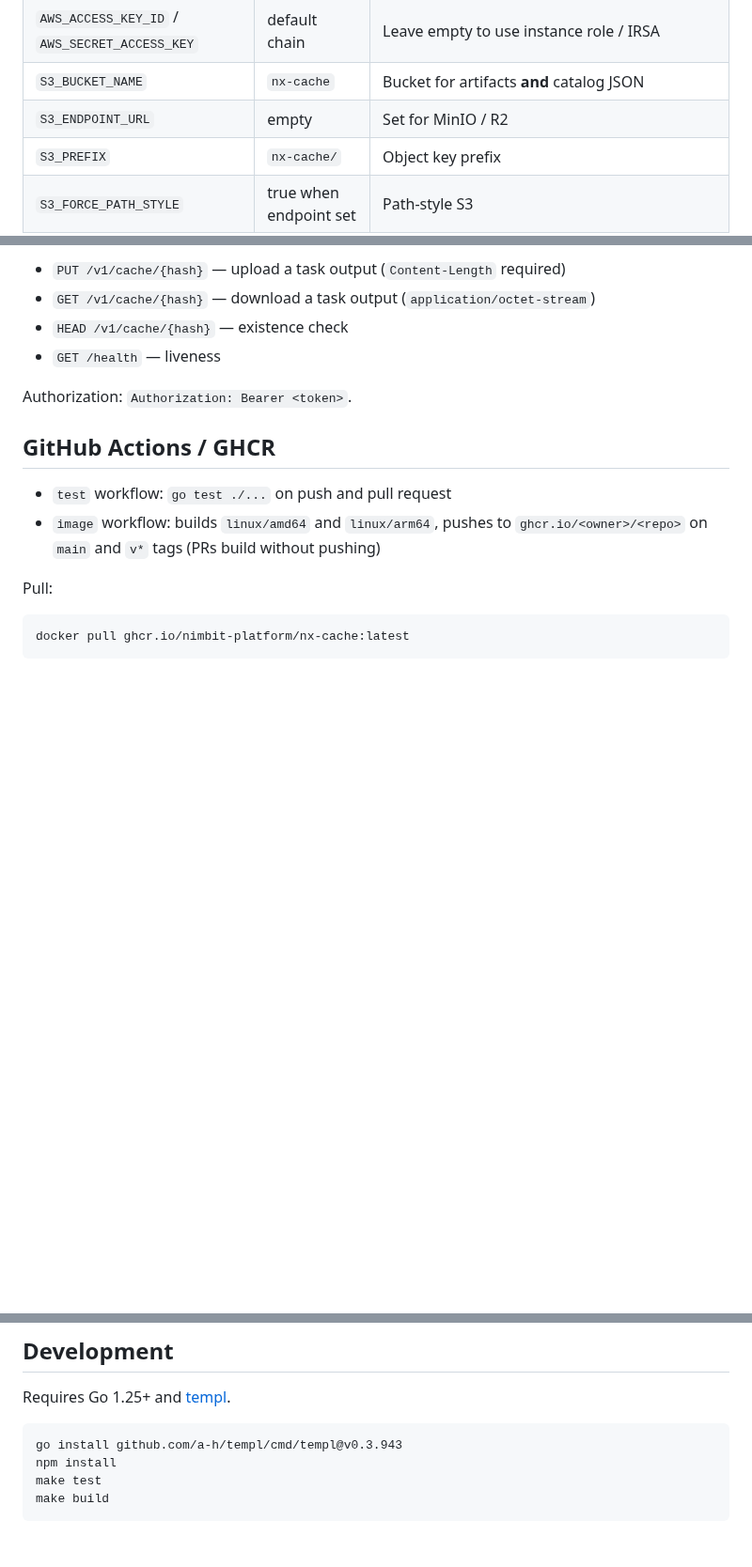
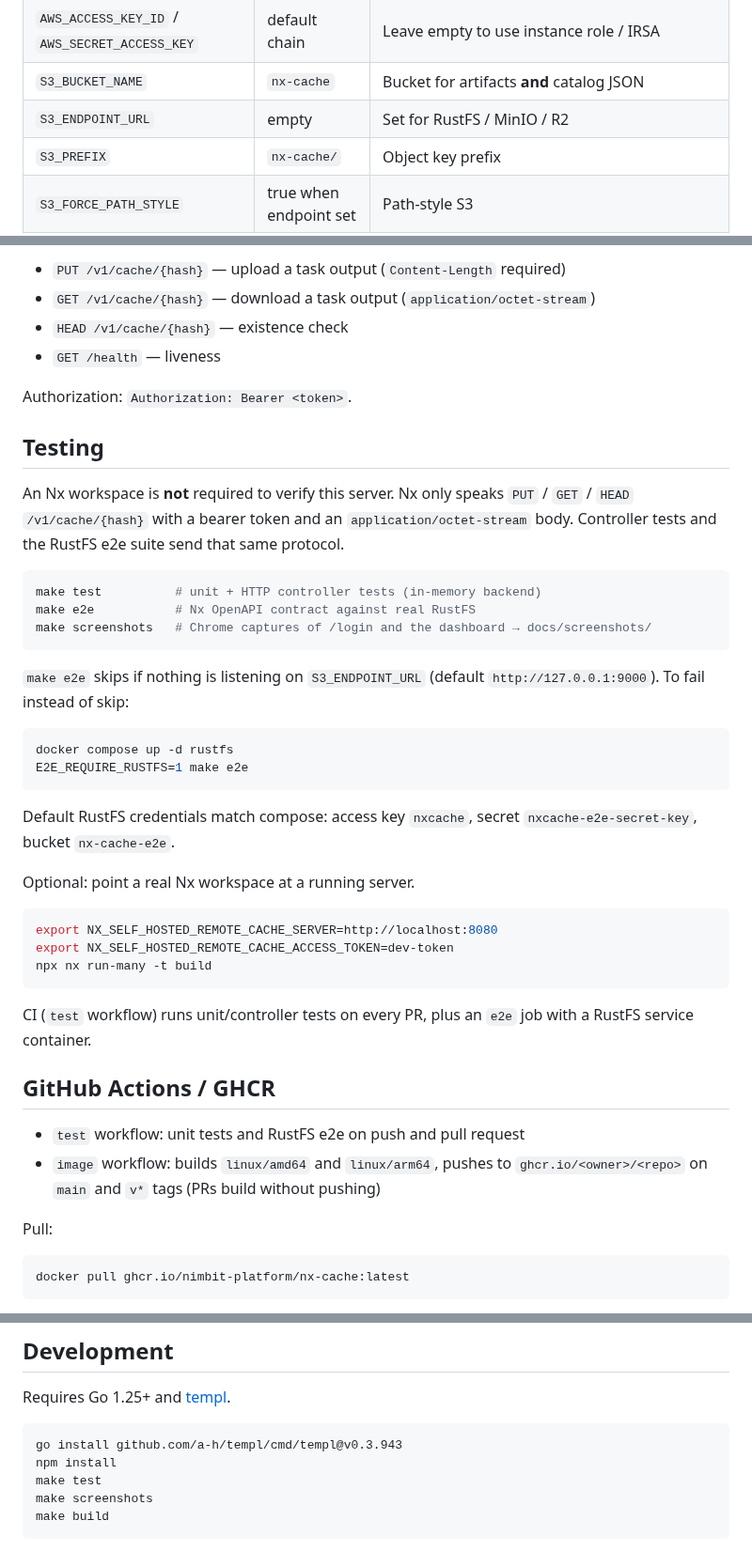
Before and after one commit to nimbit-platform/nx-cache, a Markdown page: README.md, 3 parts joined by grey strips. Shown at 94% size. Rendered like a GitHub page; blank space fills up the shorter version.

````diff
--- a/README.md
+++ b/README.md
@@ -95,7 +91,7 @@ All settings are environment variables. Also listed in `.env.example`.
 | `AWS_REGION` | `us-east-1` | S3 region |
 | `AWS_ACCESS_KEY_ID` / `AWS_SECRET_ACCESS_KEY` | default chain | Leave empty to use instance role / IRSA |
 | `S3_BUCKET_NAME` | `nx-cache` | Bucket for artifacts **and** catalog JSON |
-| `S3_ENDPOINT_URL` | empty | Set for MinIO / R2 |
+| `S3_ENDPOINT_URL` | empty | Set for RustFS / MinIO / R2 |
 | `S3_PREFIX` | `nx-cache/` | Object key prefix |
 | `S3_FORCE_PATH_STYLE` | true when endpoint set | Path-style S3 |
 | `S3_CREATE_BUCKET` | `false` | Create the bucket on boot |
@@ -121,9 +117,38 @@ Matches the [Nx self-hosted cache spec](https://nx.dev/docs/kb/self-hosted-cachi
 
 Authorization: `Authorization: Bearer <token>`.
 
+## Testing
+
+An Nx workspace is **not** required to verify this server. Nx only speaks `PUT` / `GET` / `HEAD` `/v1/cache/{hash}` with a bearer token and an `application/octet-stream` body. Controller tests and the RustFS e2e suite send that same protocol.
+
+```bash
+make test          # unit + HTTP controller tests (in-memory backend)
+make e2e           # Nx OpenAPI contract against real RustFS
+make screenshots   # Chrome captures of /login and the dashboard → docs/screenshots/
+```
+
+`make e2e` skips if nothing is listening on `S3_ENDPOINT_URL` (default `http://127.0.0.1:9000`). To fail instead of skip:
+
+```bash
+docker compose up -d rustfs
+E2E_REQUIRE_RUSTFS=1 make e2e
+```
+
+Default RustFS credentials match compose: access key `nxcache`, secret `nxcache-e2e-secret-key`, bucket `nx-cache-e2e`.
+
+Optional: point a real Nx workspace at a running server.
+
+```bash
+export NX_SELF_HOSTED_REMOTE_CACHE_SERVER=http://localhost:8080
+export NX_SELF_HOSTED_REMOTE_CACHE_ACCESS_TOKEN=dev-token
+npx nx run-many -t build
+```
+
+CI (`test` workflow) runs unit/controller tests on every PR, plus an `e2e` job with a RustFS service container.
+
 ## GitHub Actions / GHCR
 
-- `test` workflow: `go test ./...` on push and pull request
+- `test` workflow: unit tests and RustFS e2e on push and pull request
 - `image` workflow: builds `linux/amd64` and `linux/arm64`, pushes to `ghcr.io/<owner>/<repo>` on `main` and `v*` tags (PRs build without pushing)
 
 Pull:
@@ -142,5 +167,6 @@ Requires Go 1.25+ and [templ](https://templ.guide).
 go install github.com/a-h/templ/cmd/templ@v0.3.943
 npm install
 make test
+make screenshots
 make build
 ```
````
Also changed, not shown: other parts of README.md (+8 -12 lines), docs/screenshots/dashboard.png (added), docs/screenshots/login.png (added), 12 other files.
